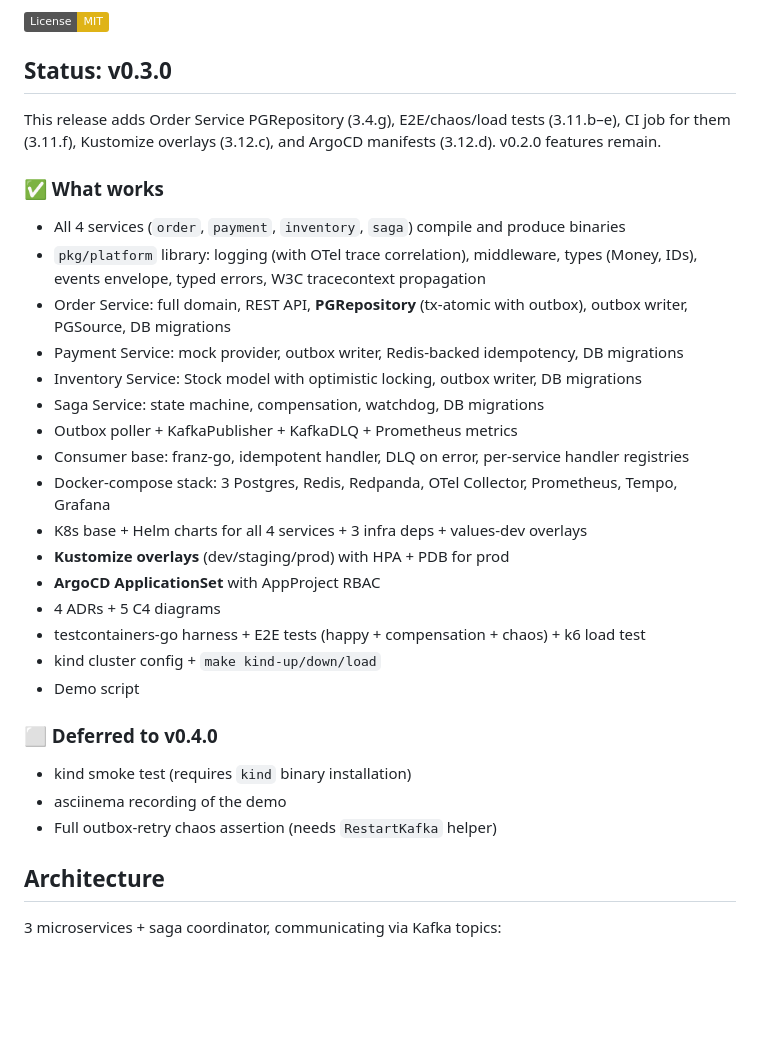
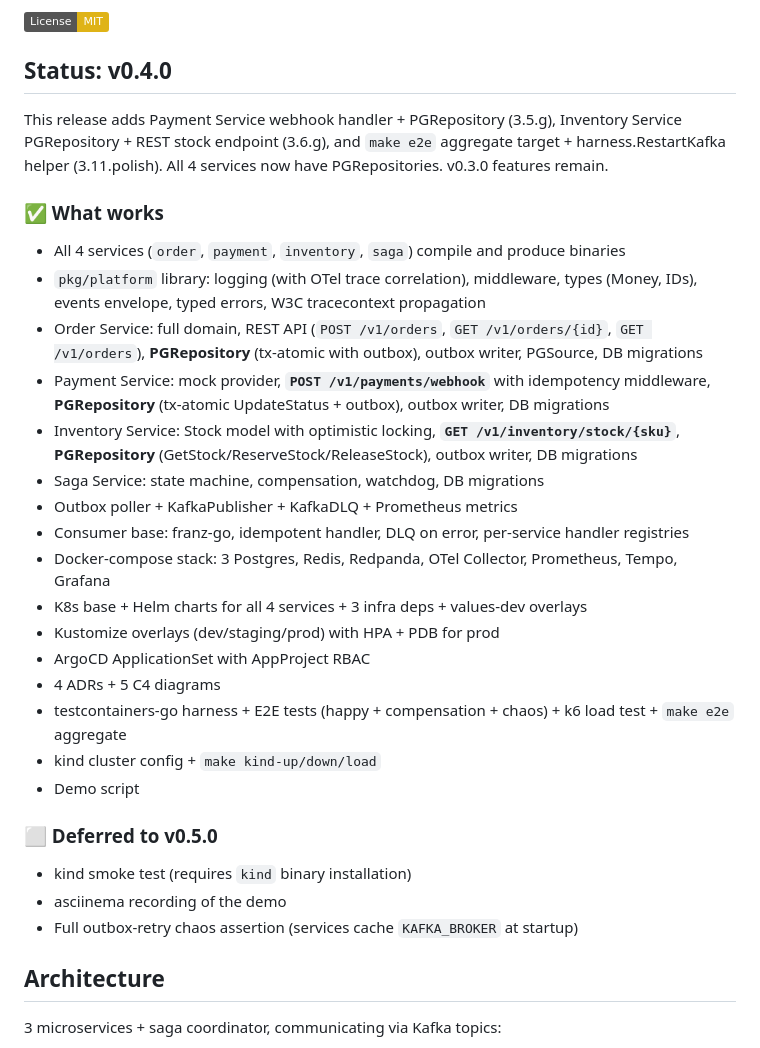
Before and after one commit to t0pm1x/orderflow, a Markdown page: README.md, the part around the change. Drawn GitHub-style; badges without logos; blank space fills up the shorter version.

Commit message:
orderflow/v0.4.0: release notes (STATUS + CHANGELOG + README)

```diff
--- a/README.md
+++ b/README.md
@@ -4,32 +4,32 @@
 
 [![License: MIT](https://img.shields.io/badge/License-MIT-yellow.svg)](LICENSE)
 
-## Status: v0.3.0
+## Status: v0.4.0
 
-This release adds Order Service PGRepository (3.4.g), E2E/chaos/load tests (3.11.b–e), CI job for them (3.11.f), Kustomize overlays (3.12.c), and ArgoCD manifests (3.12.d). v0.2.0 features remain.
+This release adds Payment Service webhook handler + PGRepository (3.5.g), Inventory Service PGRepository + REST stock endpoint (3.6.g), and `make e2e` aggregate target + harness.RestartKafka helper (3.11.polish). All 4 services now have PGRepositories. v0.3.0 features remain.
 
 ### ✅ What works
 - All 4 services (`order`, `payment`, `inventory`, `saga`) compile and produce binaries
 - `pkg/platform` library: logging (with OTel trace correlation), middleware, types (Money, IDs), events envelope, typed errors, W3C tracecontext propagation
-- Order Service: full domain, REST API, **PGRepository** (tx-atomic with outbox), outbox writer, PGSource, DB migrations
-- Payment Service: mock provider, outbox writer, Redis-backed idempotency, DB migrations
-- Inventory Service: Stock model with optimistic locking, outbox writer, DB migrations
+- Order Service: full domain, REST API (`POST /v1/orders`, `GET /v1/orders/{id}`, `GET /v1/orders`), **PGRepository** (tx-atomic with outbox), outbox writer, PGSource, DB migrations
+- Payment Service: mock provider, **`POST /v1/payments/webhook`** with idempotency middleware, **PGRepository** (tx-atomic UpdateStatus + outbox), outbox writer, DB migrations
+- Inventory Service: Stock model with optimistic locking, **`GET /v1/inventory/stock/{sku}`**, **PGRepository** (GetStock/ReserveStock/ReleaseStock), outbox writer, DB migrations
 - Saga Service: state machine, compensation, watchdog, DB migrations
 - Outbox poller + KafkaPublisher + KafkaDLQ + Prometheus metrics
 - Consumer base: franz-go, idempotent handler, DLQ on error, per-service handler registries
 - Docker-compose stack: 3 Postgres, Redis, Redpanda, OTel Collector, Prometheus, Tempo, Grafana
 - K8s base + Helm charts for all 4 services + 3 infra deps + values-dev overlays
-- **Kustomize overlays** (dev/staging/prod) with HPA + PDB for prod
-- **ArgoCD ApplicationSet** with AppProject RBAC
+- Kustomize overlays (dev/staging/prod) with HPA + PDB for prod
+- ArgoCD ApplicationSet with AppProject RBAC
 - 4 ADRs + 5 C4 diagrams
-- testcontainers-go harness + E2E tests (happy + compensation + chaos) + k6 load test
+- testcontainers-go harness + E2E tests (happy + compensation + chaos) + k6 load test + `make e2e` aggregate
 - kind cluster config + `make kind-up/down/load`
 - Demo script
 
-### ⬜ Deferred to v0.4.0
+### ⬜ Deferred to v0.5.0
 - kind smoke test (requires `kind` binary installation)
 - asciinema recording of the demo
-- Full outbox-retry chaos assertion (needs `RestartKafka` helper)
+- Full outbox-retry chaos assertion (services cache `KAFKA_BROKER` at startup)
 
 ## Architecture
 
```
Also changed, not shown: CHANGELOG.md (+12 -0 lines), STATUS.md (+5 -2 lines).
